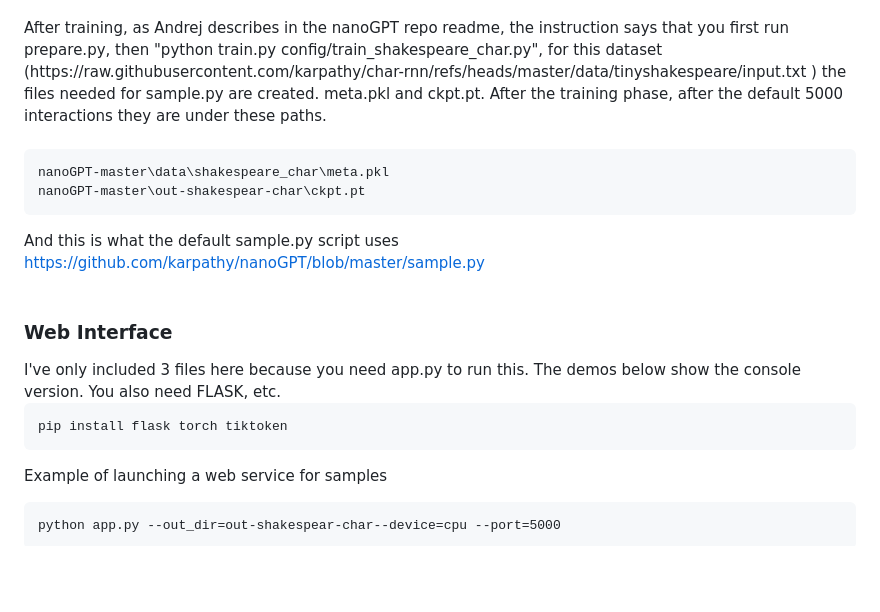
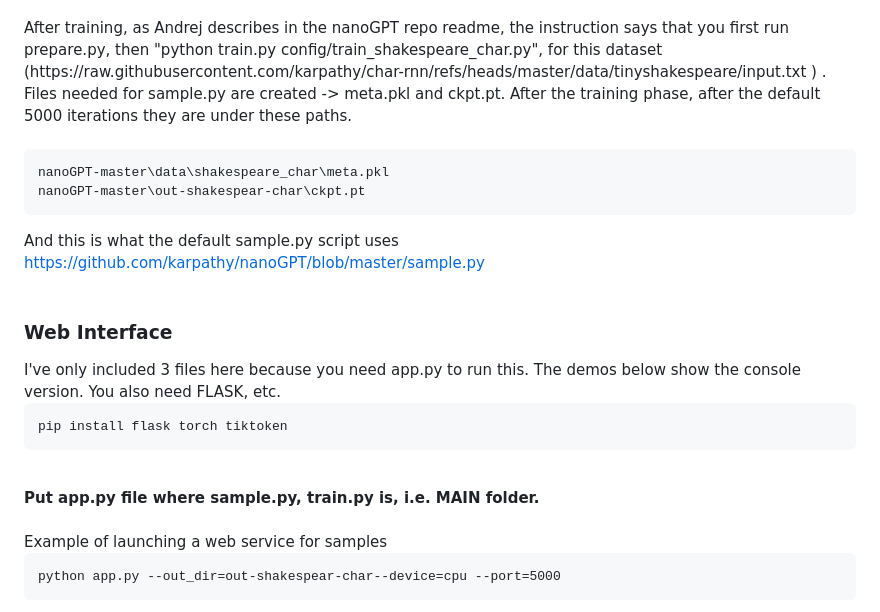
Before and after one commit to KarolDuracz/Machine-Learning, a Markdown page: 1 - nanoGPT web interface to generate samples from input/README.md, the part around the change. Rendered like a GitHub page; blank space fills up the shorter version.

````diff
--- a/1 - nanoGPT web interface to generate samples from input/README.md
+++ b/1 - nanoGPT web interface to generate samples from input/README.md
@@ -4,7 +4,7 @@ MLP from 2003, and subsequent evolutions, including Transformer from 2017, i.e.
 This demo creates a web interface that communicates with the sample.py script from the repo https://github.com/karpathy/nanoGPT . Instead of using the CMD console with sample.py script, user can send queries from the web. Secondly, what interests me most is generating N samples for a given input (context), e.g., the phrase "To be, or not to be"
 <br /><br />
 After training, as Andrej describes in the nanoGPT repo readme, the instruction says that you first run prepare.py, then "python train.py config/train_shakespeare_char.py", for this dataset (https://raw.githubusercontent.com/karpathy/char-rnn/refs/heads/master/data/tinyshakespeare/input.txt
-) the files needed for sample.py are created. meta.pkl and ckpt.pt. After the training phase, after the default 5000 interactions they are under these paths.
+) . Files needed for sample.py are created -> meta.pkl and ckpt.pt. After the training phase, after the default 5000 iterations they are under these paths.
 <br /><br />
 
 ```
@@ -20,6 +20,9 @@ I've only included 3 files here because you need app.py to run this. The demos b
 pip install flask torch tiktoken
 ```
 
+<br />
+<b>Put app.py file where sample.py, train.py is, i.e. MAIN folder.</b>
+<br /><br />
 Example of launching a web service for samples
 
 ```
````
